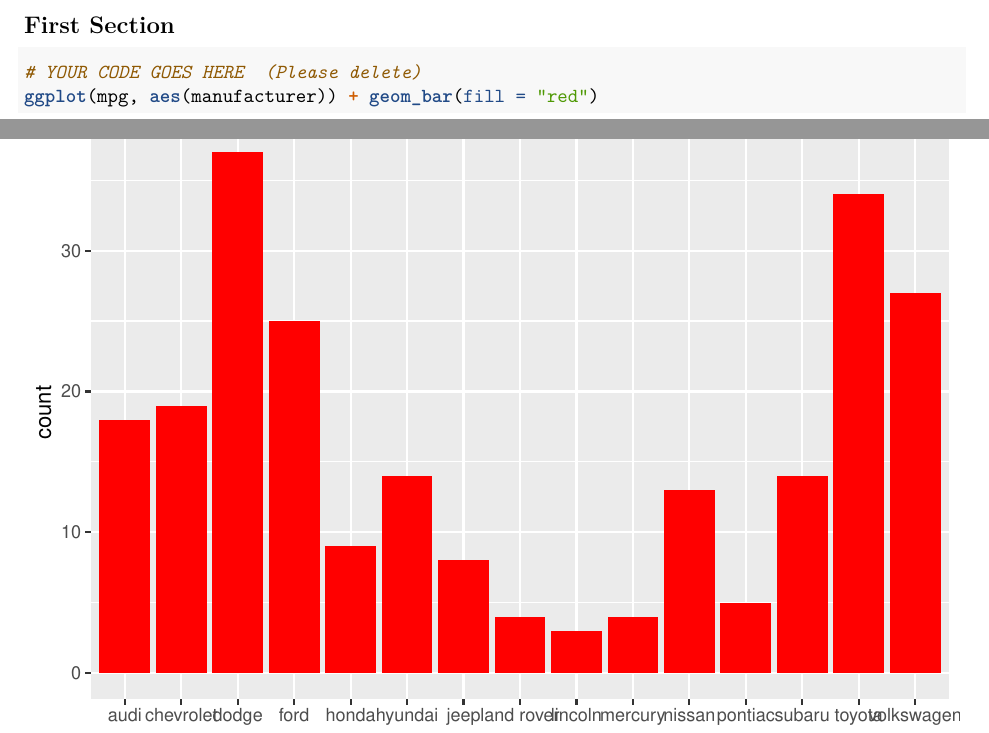
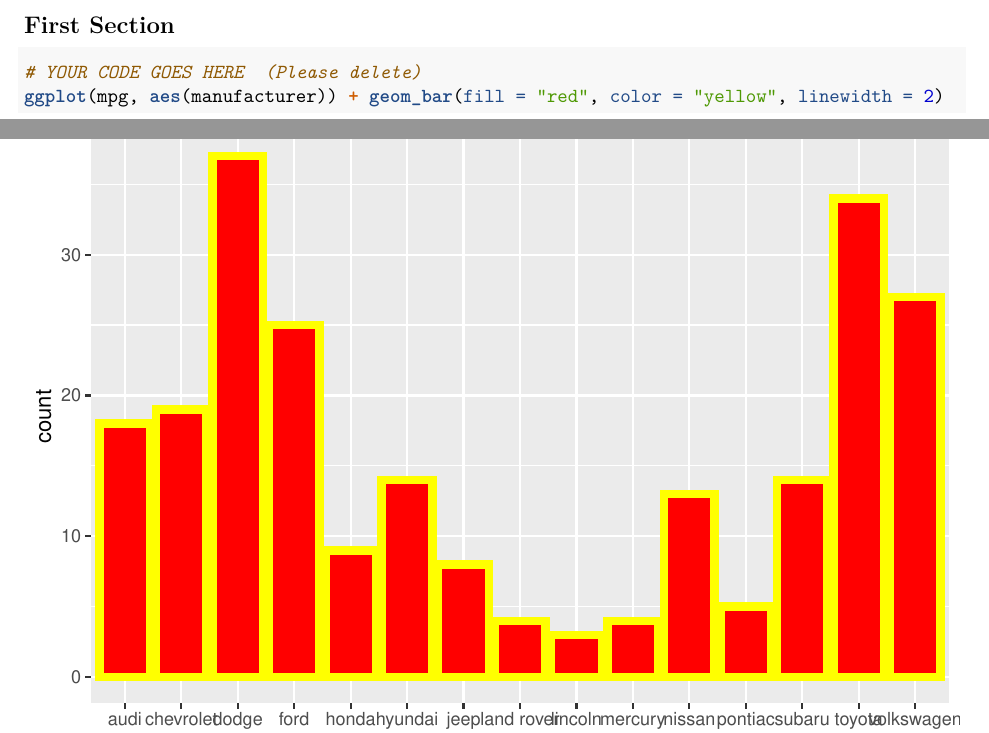
Before and after one commit to datasci-harris/git_23_9am, an R Markdown document (pset_template.Rmd): two parts of pages 1 and 2 of 3, joined at a grey line, cut so that both start at the same text. Rendered offline with R 4.5, knitr and Pandoc, then LaTeX, with nearby package versions.

Commit message:
yellow (#1)

````diff
--- a/pset_template.Rmd
+++ b/pset_template.Rmd
@@ -33,7 +33,7 @@ Late coins used this pset: 0. Late coins left: 4. <!--You may use one for a give
 
 ```{r}
 # YOUR CODE GOES HERE  (Please delete)
-ggplot(mpg, aes(manufacturer)) + geom_bar(fill = "red")
+ggplot(mpg, aes(manufacturer)) + geom_bar(fill = "red", color = "yellow", linewidth = 2)
 ```
 
 
````
